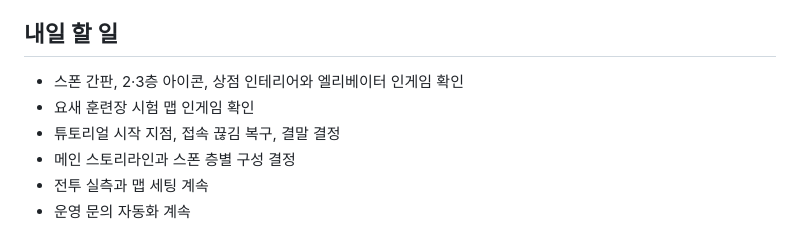
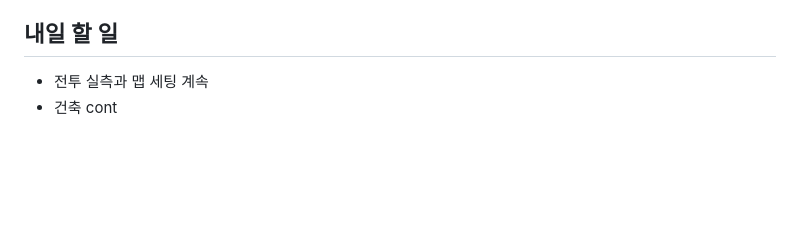
Before and after one commit to aaa8881/sig-log, a Markdown page: log/2026-11-04.md, the part around the change. GitHub-like rendering; blank space fills up the shorter version.

Commit message:
11/04 내일 할 일 수정
Co-Authored-By: Claude Opus 5.5 <noreply@anthropic.com>

```diff
--- a/log/2026-11-04.md
+++ b/log/2026-11-04.md
@@ -38,9 +38,5 @@
 
 ## 내일 할 일
 
-- 스폰 간판, 2·3층 아이콘, 상점 인테리어와 엘리베이터 인게임 확인
-- 요새 훈련장 시험 맵 인게임 확인
-- 튜토리얼 시작 지점, 접속 끊김 복구, 결말 결정
-- 메인 스토리라인과 스폰 층별 구성 결정
 - 전투 실측과 맵 세팅 계속
-- 운영 문의 자동화 계속
+- 건축 cont
```
